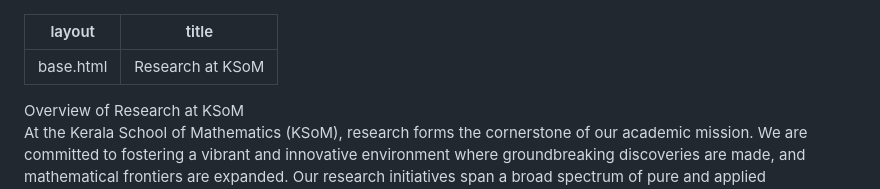
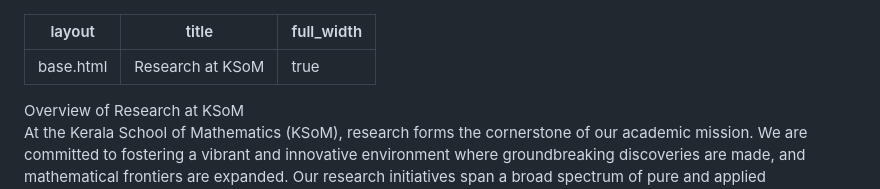
Before and after one commit to ksom-coe/ksom-coe.github.io, a Markdown page: research/index.md, the part around the change. Drawn GitHub-style.

```diff
--- a/research/index.md
+++ b/research/index.md
@@ -1,6 +1,7 @@
 ---
 layout: base.html
 title: Research at KSoM
+full_width: true
 ---
 
 <div class="main-full-width" id="main-content-start">
```
